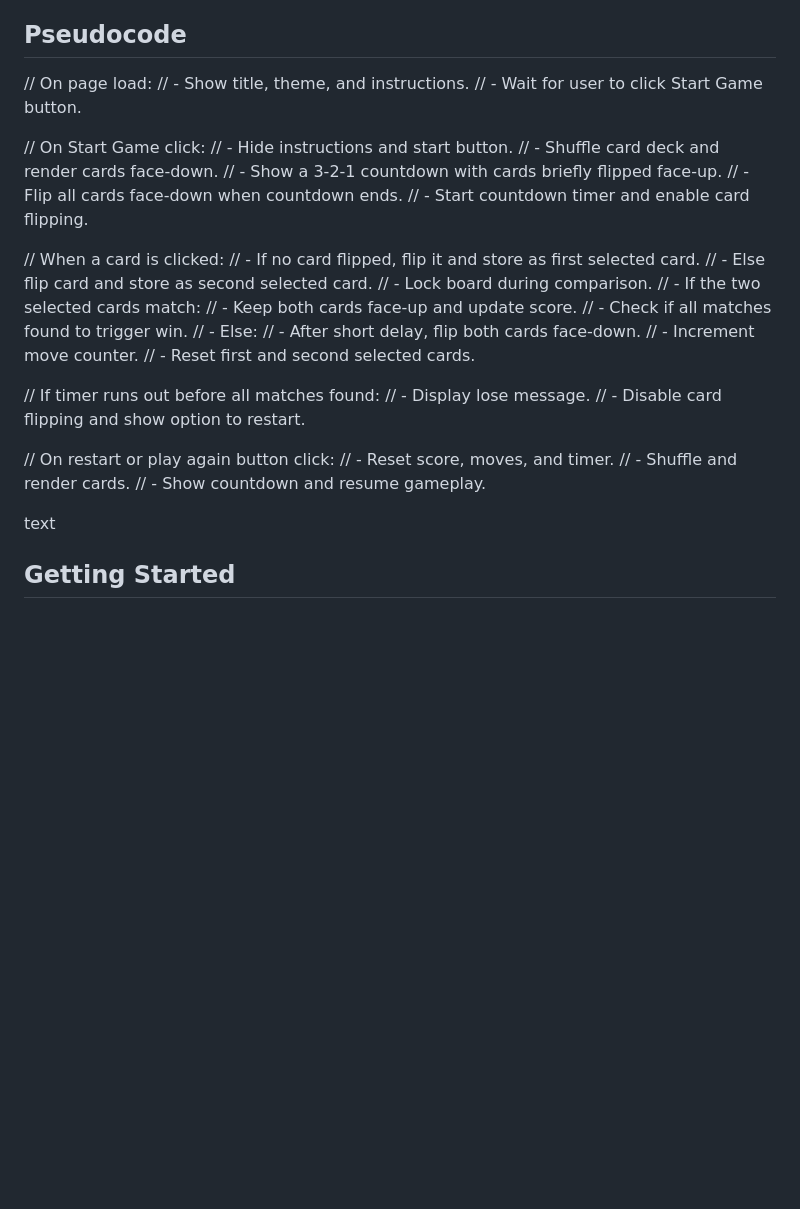
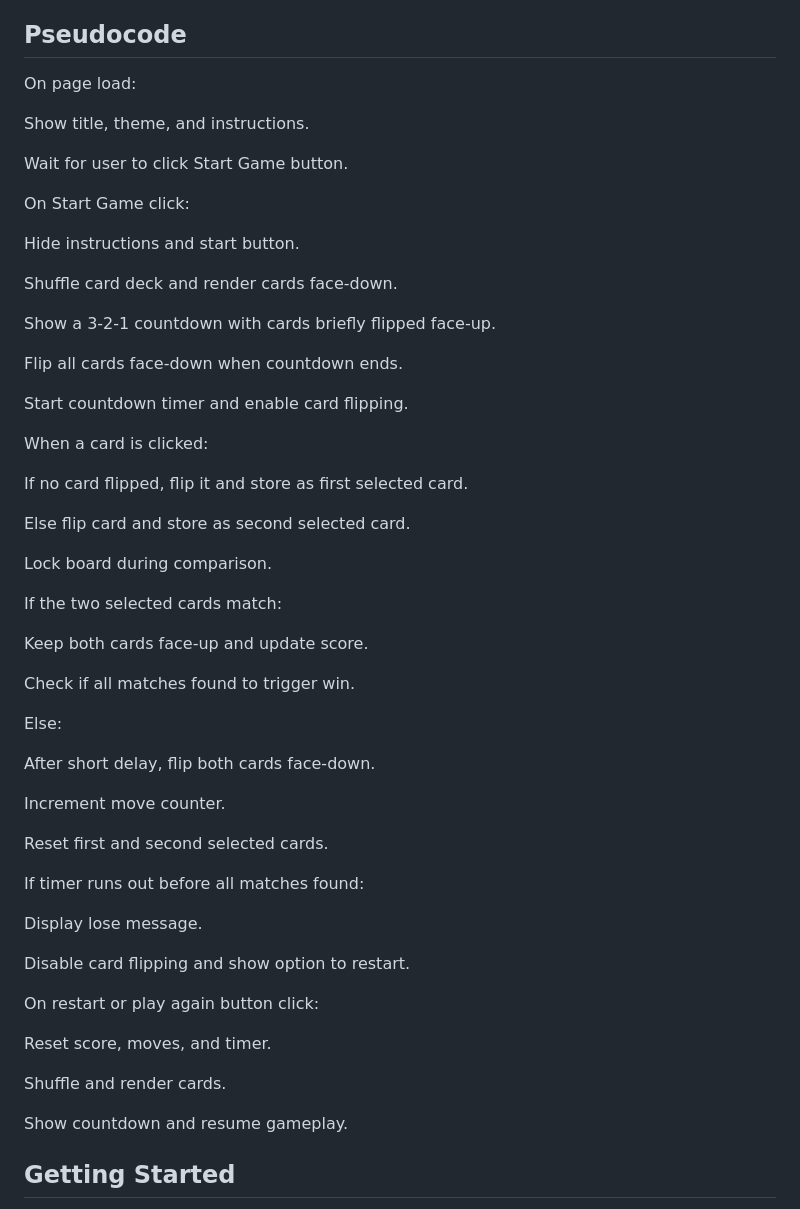
Before and after one commit to yousifalansari/memory-game, a Markdown page: README.md, the part around the change. Rendered like a GitHub page; blank space fills up the shorter version.

```diff
--- a/README.md
+++ b/README.md
@@ -22,39 +22,59 @@ Memory Match Challenge is a classic memory card matching game themed around play
 - As a user, I want the option to restart or play again easily after finishing so I can try for a better score.
 
 ## Pseudocode
-// On page load:
-// - Show title, theme, and instructions.
-// - Wait for user to click Start Game button.
+On page load:
 
-// On Start Game click:
-// - Hide instructions and start button.
-// - Shuffle card deck and render cards face-down.
-// - Show a 3-2-1 countdown with cards briefly flipped face-up.
-// - Flip all cards face-down when countdown ends.
-// - Start countdown timer and enable card flipping.
+Show title, theme, and instructions.
 
-// When a card is clicked:
-// - If no card flipped, flip it and store as first selected card.
-// - Else flip card and store as second selected card.
-// - Lock board during comparison.
-// - If the two selected cards match:
-//   - Keep both cards face-up and update score.
-//   - Check if all matches found to trigger win.
-// - Else:
-//   - After short delay, flip both cards face-down.
-// - Increment move counter.
-// - Reset first and second selected cards.
+Wait for user to click Start Game button.
 
-// If timer runs out before all matches found:
-// - Display lose message.
-// - Disable card flipping and show option to restart.
+On Start Game click:
 
-// On restart or play again button click:
-// - Reset score, moves, and timer.
-// - Shuffle and render cards.
-// - Show countdown and resume gameplay.
+Hide instructions and start button.
 
-text
+Shuffle card deck and render cards face-down.
+
+Show a 3-2-1 countdown with cards briefly flipped face-up.
+
+Flip all cards face-down when countdown ends.
+
+Start countdown timer and enable card flipping.
+
+When a card is clicked:
+
+If no card flipped, flip it and store as first selected card.
+
+Else flip card and store as second selected card.
+
+Lock board during comparison.
+
+If the two selected cards match:
+
+Keep both cards face-up and update score.
+
+Check if all matches found to trigger win.
+
+Else:
+
+After short delay, flip both cards face-down.
+
+Increment move counter.
+
+Reset first and second selected cards.
+
+If timer runs out before all matches found:
+
+Display lose message.
+
+Disable card flipping and show option to restart.
+
+On restart or play again button click:
+
+Reset score, moves, and timer.
+
+Shuffle and render cards.
+
+Show countdown and resume gameplay.
 
 ## Getting Started
 The game is fully deployed and playable online at:
```
